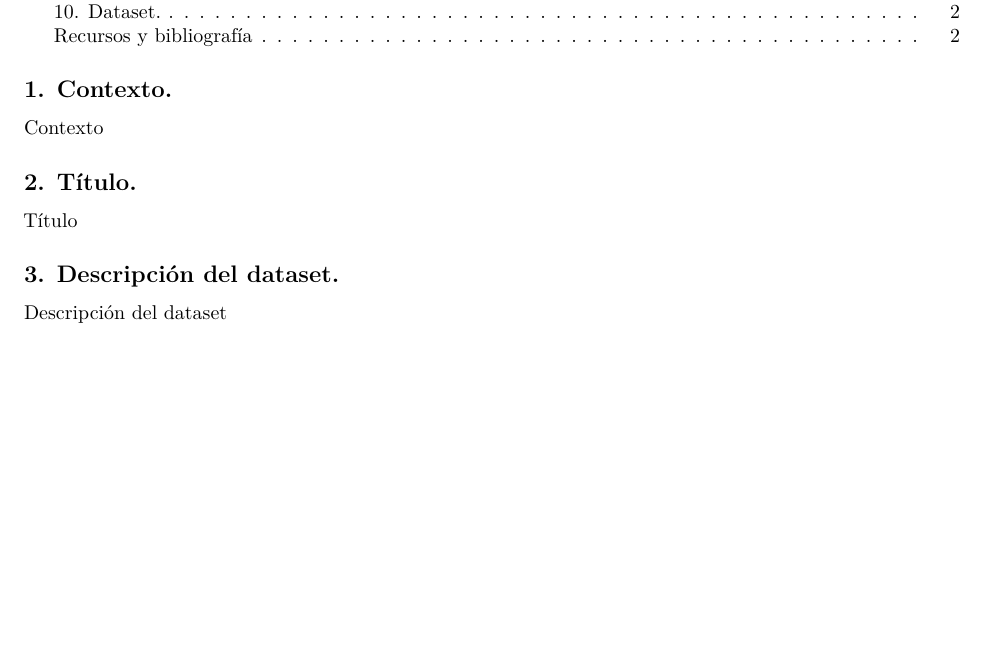
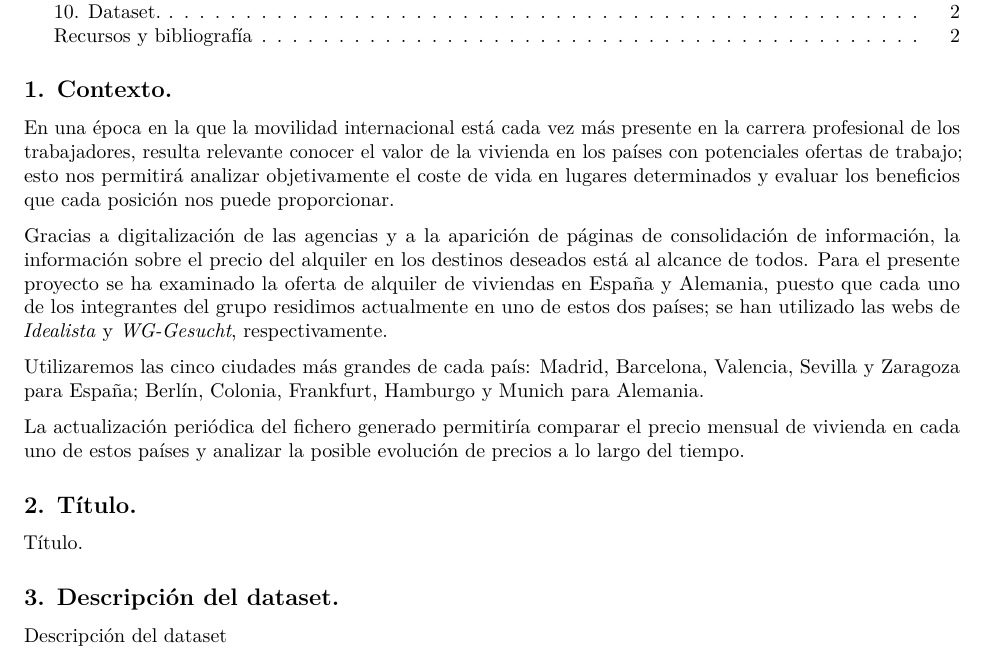
Before and after one commit to clobatoc21/HouseRentingPriceScraper, an R Markdown document (docs/Tipologia_PRA1.Rmd): part of page 1 of 2, cut so that both start at the same text, the shorter picture padded with empty space. Rendered offline with R 4.5, knitr and Pandoc, then LaTeX, with nearby package versions.

Commit message:
Descripción del contexto

```diff
--- a/docs/Tipologia_PRA1.Rmd
+++ b/docs/Tipologia_PRA1.Rmd
@@ -14,11 +14,18 @@ header-includes:
 
 ## 1. Contexto.
 
-Contexto
+En una época en la que la movilidad internacional está cada vez más presente en la carrera profesional de los trabajadores, resulta relevante conocer el valor de la vivienda en los países con potenciales ofertas de trabajo; esto nos permitirá analizar objetivamente el coste de vida en lugares determinados y evaluar los beneficios que cada posición nos puede proporcionar.
+
+Gracias a digitalización de las agencias y a la aparición de páginas de consolidación de información, la información sobre el precio del alquiler en los destinos deseados está al alcance de todos. Para el presente proyecto se ha examinado la oferta de alquiler de viviendas en España y Alemania, puesto que cada uno de los integrantes del grupo residimos actualmente en uno de estos dos países; se han utilizado las webs de *Idealista* y *WG-Gesucht*, respectivamente.
+
+Utilizaremos las cinco ciudades más grandes de cada país: Madrid, Barcelona, Valencia, Sevilla y Zaragoza para España; Berlín, Colonia, Frankfurt, Hamburgo y Munich para Alemania.
+
+La actualización periódica del fichero generado permitiría comparar el precio mensual de vivienda en cada uno de estos países y analizar la posible evolución de precios a lo largo del tiempo.
+
 
 ## 2. Título.
 
-Título
+Título.
 
 ## 3. Descripción del dataset.
 
```
